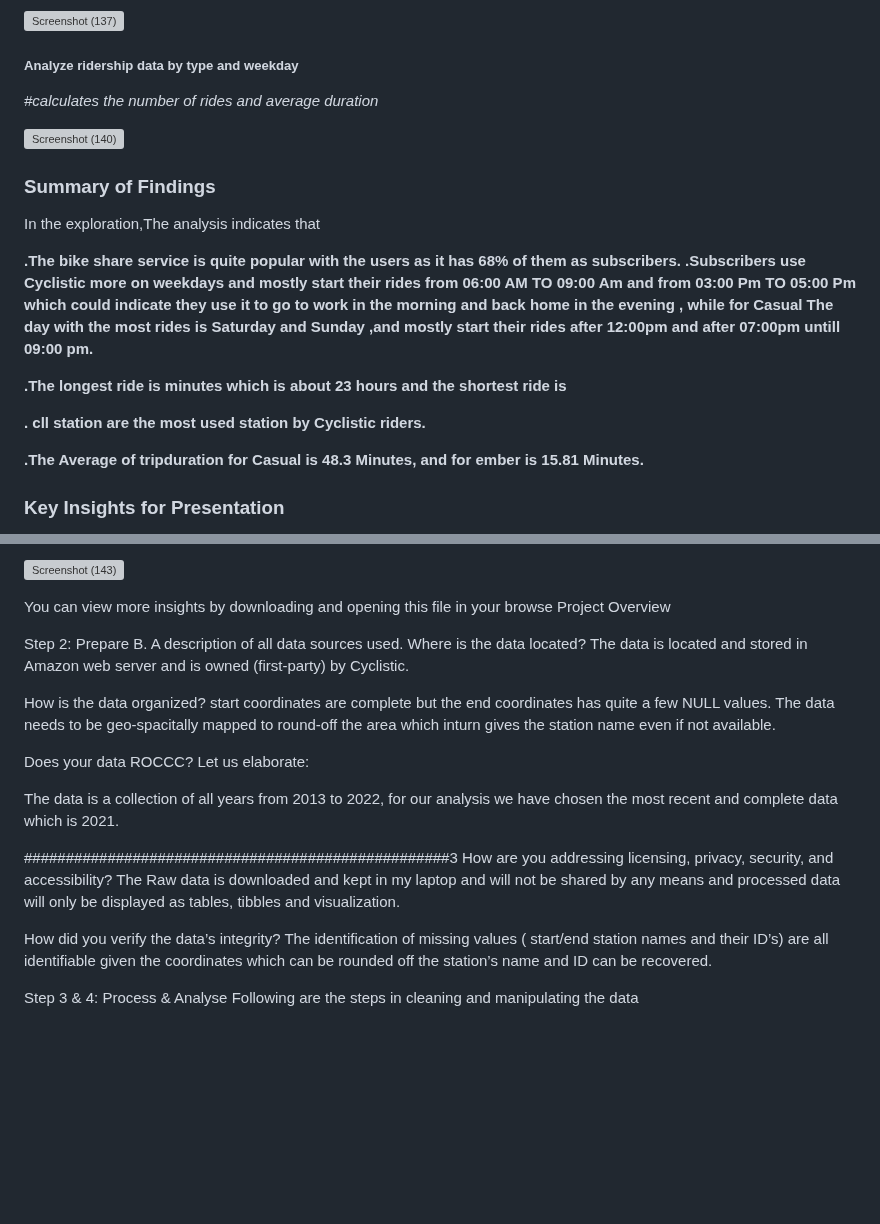
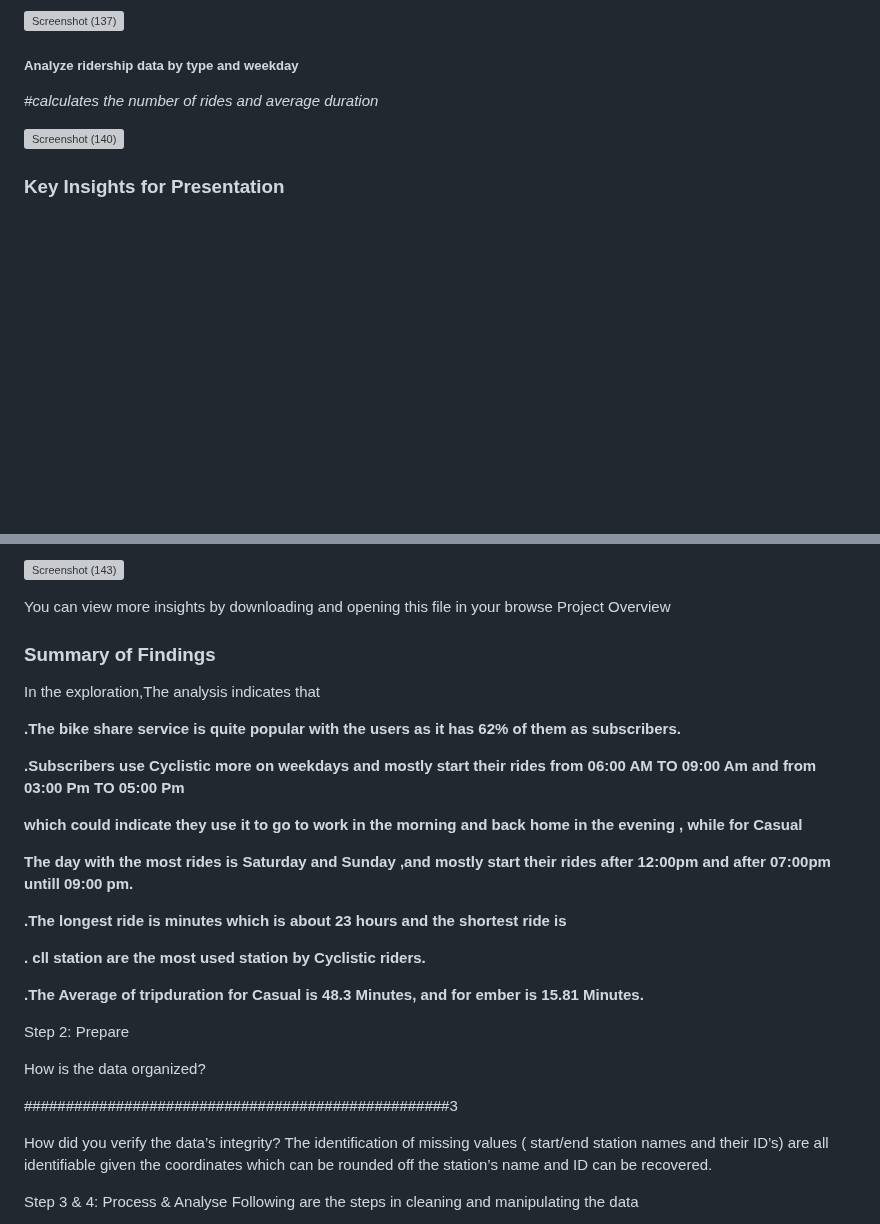
Before and after one commit to nisrinfrh/Google-Case-Study-Cyclistic-Bike-Share, a Markdown page: README.md, 2 parts joined by grey strips. GitHub-like rendering; blank space fills up the shorter version; grey boxes are pictures that could not be loaded.

```diff
--- a/README.md
+++ b/README.md
@@ -92,21 +118,6 @@ the analysis was performed using R code
 
 ![Screenshot (140)](https://github.com/nisrinfrh/google_project/assets/157531427/260c80c0-d095-4fb6-848f-e52a115660b4)
 
-### Summary of Findings
-
-In the exploration,The analysis indicates that
-
-
-**.The bike share service is  quite popular with the users as it has 68% of them as subscribers.**
-**.Subscribers use Cyclistic more on weekdays and  mostly start their rides from 06:00 AM TO 09:00 Am and from 03:00 Pm  TO 05:00 Pm  which could indicate they use it to go to work in the morning and back home in the evening  , while for Casual
-The day with the most rides is Saturday and Sunday ,and mostly start their rides after 12:00pm and after 07:00pm untill 09:00 pm.**
-
-**.The longest ride is  minutes which is about 23 hours and the shortest ride is**
-
-**. cll station are the most used station by Cyclistic riders.**
-
-**.The Average of tripduration for Casual is 48.3 Minutes, and  for ember is 15.81 Minutes.**
-
 
 ### Key Insights for Presentation
 For the presentation, I focus on the usage of the service by users according to their user category . Istart by introducing a new column called *start_hour* that extracts the hour of the day when the users use the service. This is an important insight because it could help the service providers know what time of day to do repairs or maintenance for their bikes with affecting their users negatively. plotted it on a *Line  chart*  to visulize most popular hour :-
@@ -127,20 +138,34 @@ For the presentation, I focus on the usage of the service by users according to
 You can view more insights by downloading and opening this file in your browse
 Project Overview
 
+### Summary of Findings
+
+In the exploration,The analysis indicates that
+
+
+**.The bike share service is  quite popular with the users as it has 62% of them as subscribers.**
+
+**.Subscribers use Cyclistic more on weekdays and  mostly start their rides from 06:00 AM TO 09:00 Am and from 03:00 Pm  TO 05:00 Pm**
+
+**which could indicate they use it to go to work in the morning and back home in the evening  , while for Casual**
+
+**The day with the most rides is Saturday and Sunday ,and mostly start their rides after 12:00pm and after 07:00pm untill 09:00 pm.**
+
+**.The longest ride is  minutes which is about 23 hours and the shortest ride is**
+
+**. cll station are the most used station by Cyclistic riders.**
+
+**.The Average of tripduration for Casual is 48.3 Minutes, and  for ember is 15.81 Minutes.**
+
+
+
 
 Step 2: Prepare
-B. A description of all data sources used.
-Where is the data located? The data is located and stored in Amazon web server and is owned (first-party) by Cyclistic.
 
-How is the data organized?  start coordinates are complete but the end coordinates has quite a few NULL values. The data needs to be geo-spacitally mapped to round-off the area which inturn gives the station name even if not available.
-
- Does your data ROCCC?  Let us elaborate:
-
-The data is a collection of all years from 2013 to 2022, for our analysis we have chosen the most recent and complete data which is 2021.
+How is the data organized?
 
 
 ###################################################3
-How are you addressing licensing, privacy, security, and accessibility? The Raw data is downloaded and kept in my laptop and will not be shared by any means and processed data will only be displayed as tables, tibbles and visualization.
 
 How did you verify the data’s integrity? The identification of missing values ( start/end station names and their ID’s) are all identifiable given the coordinates which can be rounded off the station’s name and ID can be recovered.
 
```
Also changed, not shown: other parts of README.md (+45 -19 lines).
